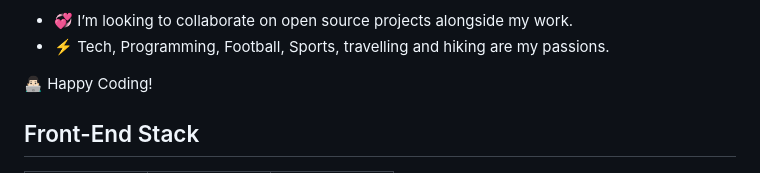
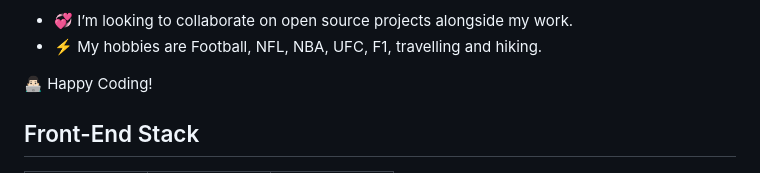
Before and after one commit to andrecastropaiva/andrecastropaiva.github.io, a Markdown page: README.md, the part around the change. Rendered like a GitHub page.

```diff
--- a/README.md
+++ b/README.md
@@ -13,7 +13,7 @@ I did 3 months intensive training in Data engineering using Python and SQL and h
 
 <ul>
 <li>💞️ I’m looking to collaborate on open source projects alongside my work.</li>
-<li>⚡️ Tech, Programming, Football, Sports, travelling and hiking are my passions.</li>
+<li>⚡️ My hobbies are Football, NFL, NBA, UFC, F1, travelling and hiking.</li>
 </ul>
 👨🏻‍💻 Happy Coding!
 
```
